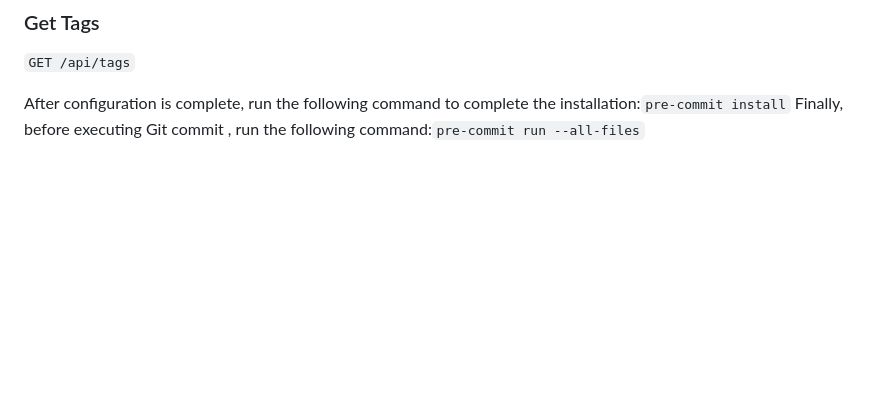
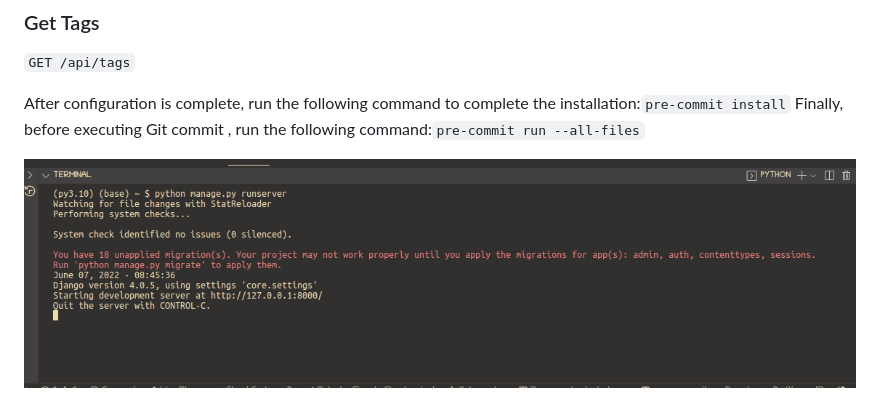
Before and after one commit to Skaehub-Technologies/convint-sky-bend, a Markdown page: README.md, the part around the change. GitHub-like rendering; pictures changed too: convint.png (added); blank space fills up the shorter version.

```diff
--- a/README.md
+++ b/README.md
@@ -398,3 +398,6 @@ No additional parameters required
 
 After configuration is complete, run the following command to complete the installation:`pre-commit install`
 Finally, before executing Git commit , run the following command:`pre-commit run --all-files`
+
+
+![Screenshot of the running server](convint.png)
```
Also changed, not shown: 8 other files.
